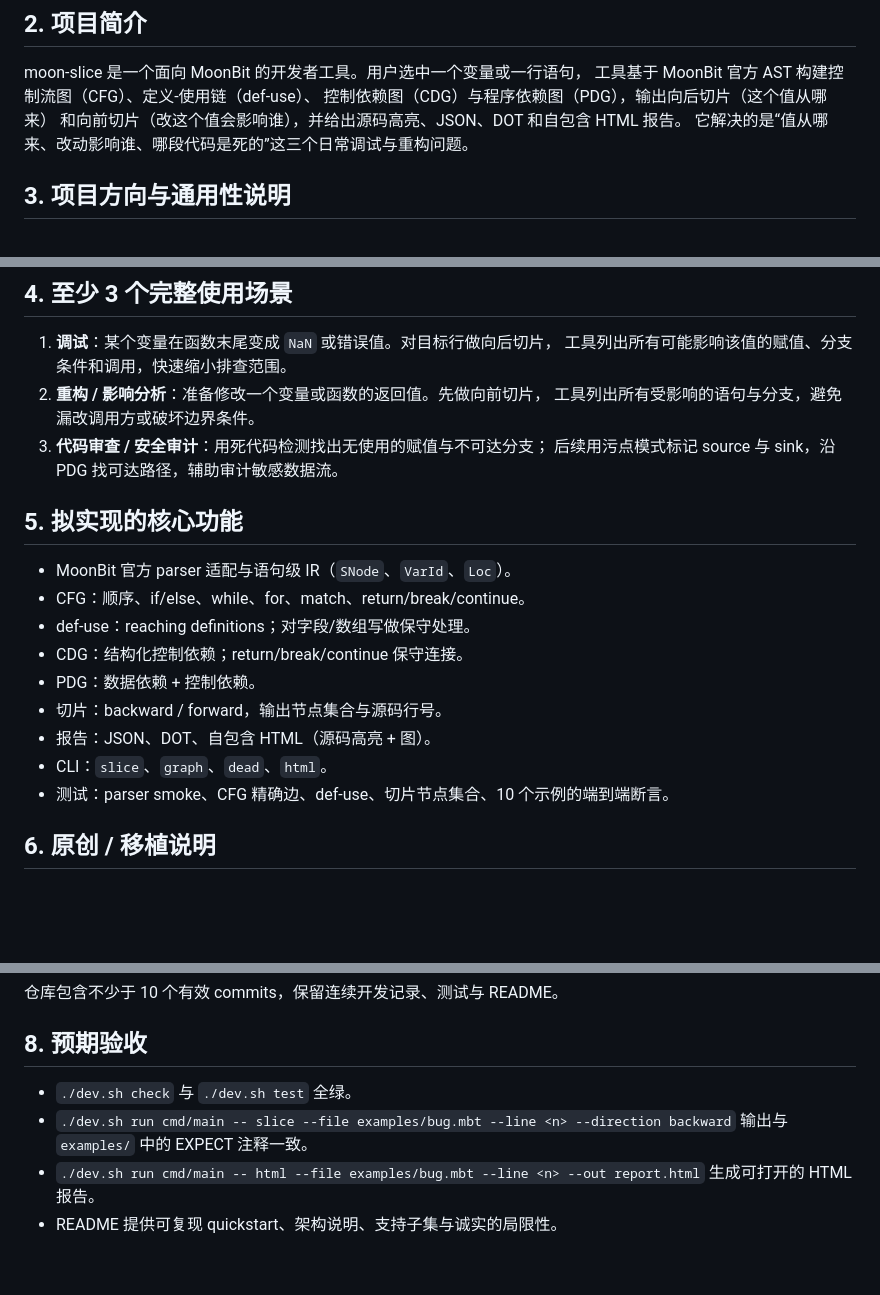
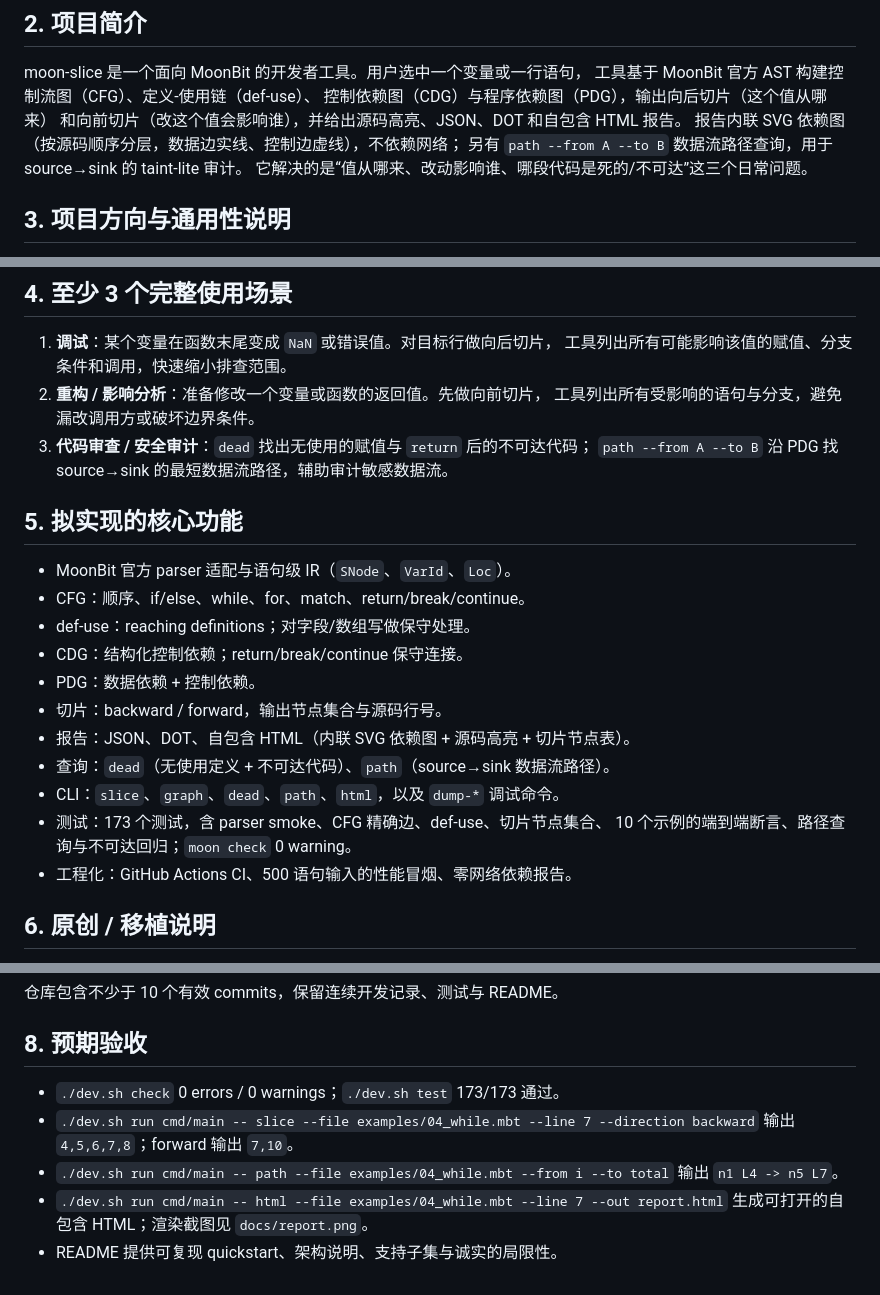
Before and after one commit to NaIWaniubi/moon-slice, a Markdown page: PROPOSAL.md, 3 parts joined by grey strips. Drawn GitHub-style; blank space fills up the shorter version.

```diff
--- a/PROPOSAL.md
+++ b/PROPOSAL.md
@@ -12,7 +12,9 @@ moon-slice 是一个面向 MoonBit 的开发者工具。用户选中一个变量
 工具基于 MoonBit 官方 AST 构建控制流图（CFG）、定义-使用链（def-use）、
 控制依赖图（CDG）与程序依赖图（PDG），输出向后切片（这个值从哪来）
 和向前切片（改这个值会影响谁），并给出源码高亮、JSON、DOT 和自包含 HTML 报告。
-它解决的是“值从哪来、改动影响谁、哪段代码是死的”这三个日常调试与重构问题。
+报告内联 SVG 依赖图（按源码顺序分层，数据边实线、控制边虚线），不依赖网络；
+另有 `path --from A --to B` 数据流路径查询，用于 source→sink 的 taint-lite 审计。
+它解决的是“值从哪来、改动影响谁、哪段代码是死的/不可达”这三个日常问题。
 
 ## 3. 项目方向与通用性说明
 
@@ -27,8 +29,8 @@ moon-slice 是一个面向 MoonBit 的开发者工具。用户选中一个变量
    工具列出所有可能影响该值的赋值、分支条件和调用，快速缩小排查范围。
 2. **重构 / 影响分析**：准备修改一个变量或函数的返回值。先做向前切片，
    工具列出所有受影响的语句与分支，避免漏改调用方或破坏边界条件。
-3. **代码审查 / 安全审计**：用死代码检测找出无使用的赋值与不可达分支；
-   后续用污点模式标记 source 与 sink，沿 PDG 找可达路径，辅助审计敏感数据流。
+3. **代码审查 / 安全审计**：`dead` 找出无使用的赋值与 `return` 后的不可达代码；
+   `path --from A --to B` 沿 PDG 找 source→sink 的最短数据流路径，辅助审计敏感数据流。
 
 ## 5. 拟实现的核心功能
 
@@ -38,9 +40,12 @@ moon-slice 是一个面向 MoonBit 的开发者工具。用户选中一个变量
 - CDG：结构化控制依赖；return/break/continue 保守连接。
 - PDG：数据依赖 + 控制依赖。
 - 切片：backward / forward，输出节点集合与源码行号。
-- 报告：JSON、DOT、自包含 HTML（源码高亮 + 图）。
-- CLI：`slice`、`graph`、`dead`、`html`。
-- 测试：parser smoke、CFG 精确边、def-use、切片节点集合、10 个示例的端到端断言。
+- 报告：JSON、DOT、自包含 HTML（内联 SVG 依赖图 + 源码高亮 + 切片节点表）。
+- 查询：`dead`（无使用定义 + 不可达代码）、`path`（source→sink 数据流路径）。
+- CLI：`slice`、`graph`、`dead`、`path`、`html`，以及 `dump-*` 调试命令。
+- 测试：173 个测试，含 parser smoke、CFG 精确边、def-use、切片节点集合、
+  10 个示例的端到端断言、路径查询与不可达回归；`moon check` 0 warning。
+- 工程化：GitHub Actions CI、500 语句输入的性能冒烟、零网络依赖报告。
 
 ## 6. 原创 / 移植说明
 
@@ -56,9 +61,11 @@ PDG 构造；不复制任何现有实现代码。使用 MoonBit 官方 `moonbitl
 
 ## 8. 预期验收
 
-- `./dev.sh check` 与 `./dev.sh test` 全绿。
-- `./dev.sh run cmd/main -- slice --file examples/bug.mbt --line <n> --direction backward`
-  输出与 `examples/` 中的 EXPECT 注释一致。
-- `./dev.sh run cmd/main -- html --file examples/bug.mbt --line <n> --out report.html`
-  生成可打开的 HTML 报告。
+- `./dev.sh check` 0 errors / 0 warnings；`./dev.sh test` 173/173 通过。
+- `./dev.sh run cmd/main -- slice --file examples/04_while.mbt --line 7 --direction backward`
+  输出 `4,5,6,7,8`；forward 输出 `7,10`。
+- `./dev.sh run cmd/main -- path --file examples/04_while.mbt --from i --to total`
+  输出 `n1 L4 -> n5 L7`。
+- `./dev.sh run cmd/main -- html --file examples/04_while.mbt --line 7 --out report.html`
+  生成可打开的自包含 HTML；渲染截图见 `docs/report.png`。
 - README 提供可复现 quickstart、架构说明、支持子集与诚实的局限性。
```
Also changed, not shown: DELIVERY.md (+12 -4 lines), README.md (+43 -7 lines), bench/README.md (added, +20 -0 lines), docs/ALGORITHMS.md (added, +121 -0 lines), docs/DEMO.md (added, +86 -0 lines), docs/report.png (added), 11 other files.
